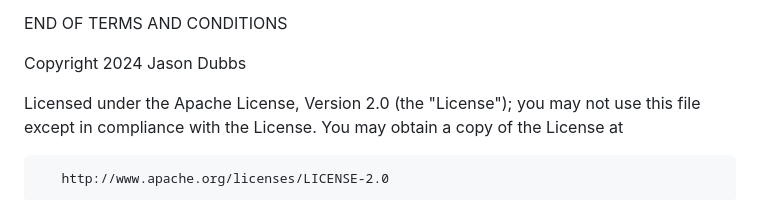
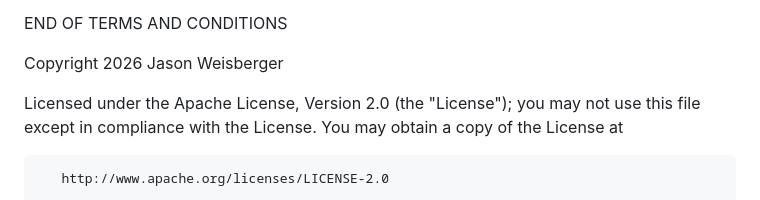
Before and after one commit to jbdubbs/MIQP-Cabrillo-Parser, a Markdown page: LICENSE.md, the part around the change. Drawn GitHub-style.

Commit message:
Update copyright year and owner in LICENSE.md

```diff
--- a/LICENSE.md
+++ b/LICENSE.md
@@ -166,7 +166,7 @@
 
    END OF TERMS AND CONDITIONS
 
-   Copyright 2024 Jason Dubbs
+   Copyright 2026 Jason Weisberger
 
    Licensed under the Apache License, Version 2.0 (the "License");
    you may not use this file except in compliance with the License.
```
